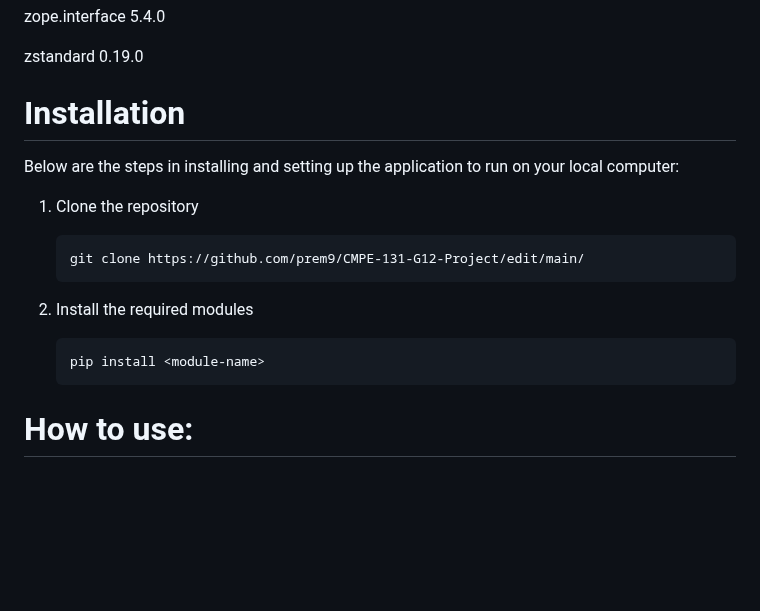
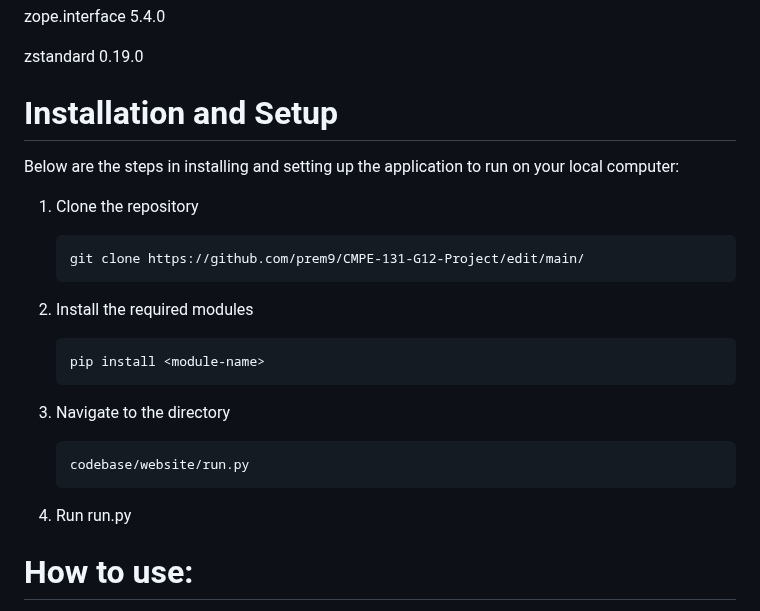
Before and after one commit to prem9/CMPE-131-G12-Project, a Markdown page: README.md, the part around the change. GitHub-like rendering; folded sections open; blank space fills up the shorter version.

```diff
--- a/README.md
+++ b/README.md
@@ -703,7 +703,7 @@ alabaster                     0.7.12
   zstandard                     0.19.0
 </details>
 
-# Installation
+# Installation and Setup
 
    Below are the steps in installing and setting up the application to run on your local computer:
 
@@ -714,6 +714,12 @@ alabaster                     0.7.12
    2. Install the required modules
 
           pip install <module-name>
+
+   3. Navigate to the directory
+
+          codebase/website/run.py
+
+   4. Run run.py
 
 
 
```
